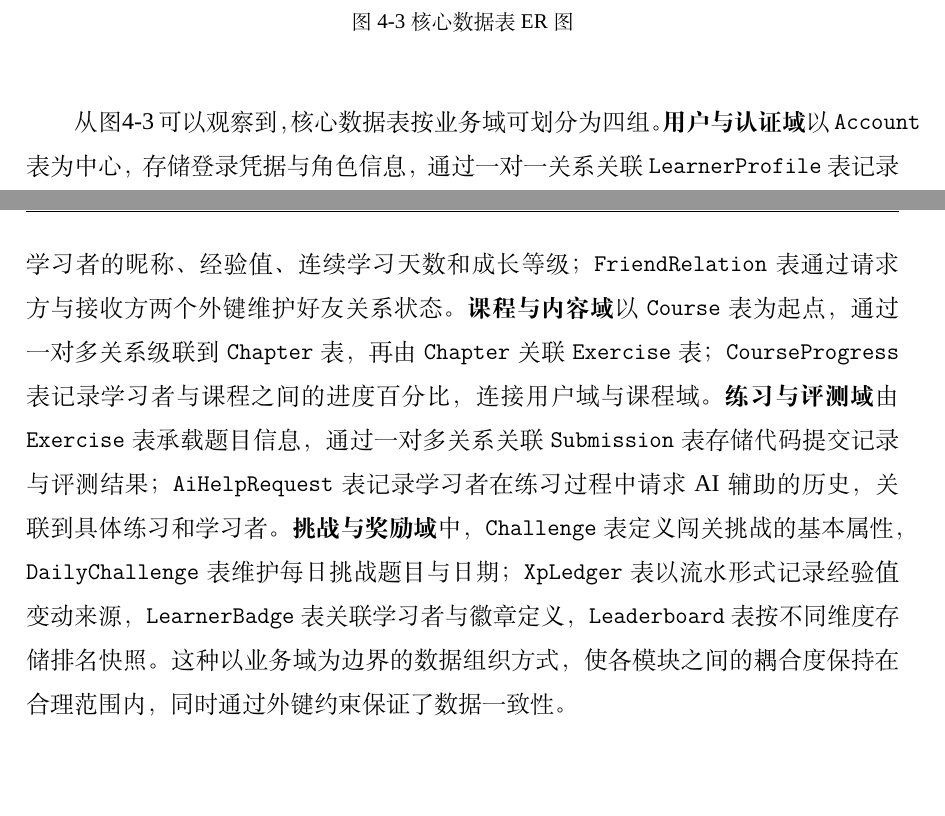
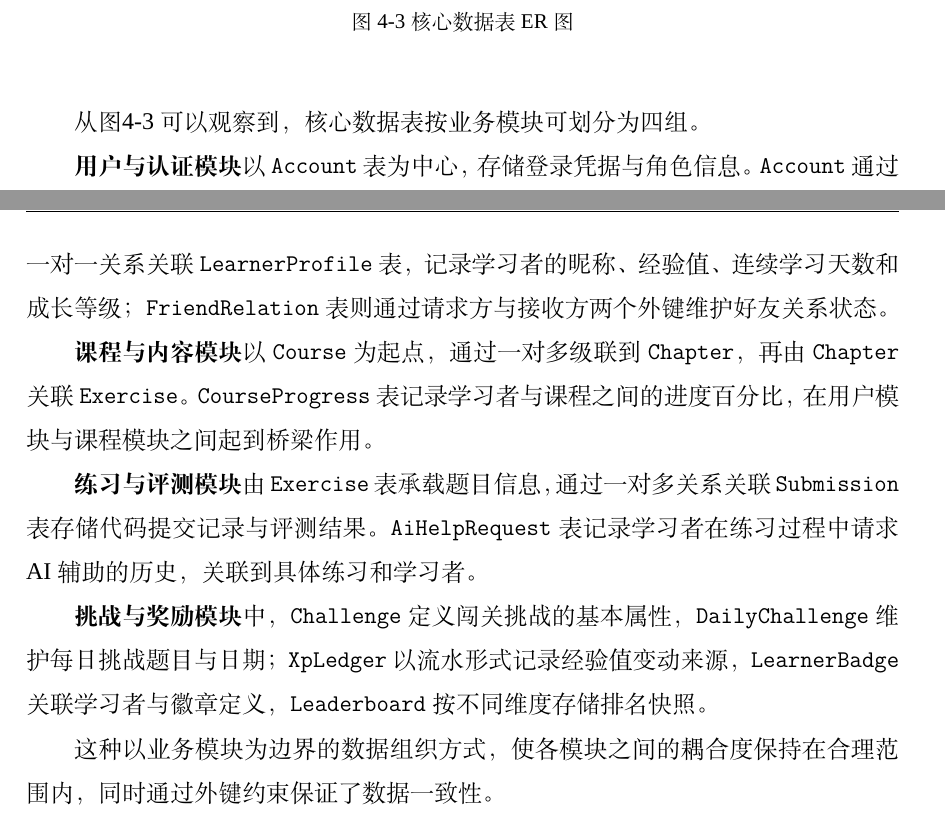
Before and after one commit to Flourite423/CodeQuest, a LaTeX thesis (thesis/main.tex, which reads thesis/chapters/4_chapter4.tex): two parts of pages 34 and 35 of 79, joined at a grey line, cut so that both start at the same text, the shorter picture padded with empty space. Compiled offline with XeLaTeX; a missing font is replaced by an installed copy or a similar font.

Commit message:
thesis: 修复ER图文字叙述措辞与排版溢出
- 将'业务域'统一改为'业务模块'
- 四个业务模块拆分为独立段落，提升可读性
- 消除Overfull \hbox排版溢出

```diff
--- a/thesis/chapters/4_chapter4.tex
+++ b/thesis/chapters/4_chapter4.tex
@@ -94,4 +94,14 @@
   \label{fig:er-diagram}
 \end{figure}
 
-从图\ref{fig:er-diagram} 可以观察到，核心数据表按业务域可划分为四组。\textbf{用户与认证域}以 \texttt{Account} 表为中心，存储登录凭据与角色信息，通过一对一关系关联 \texttt{LearnerProfile} 表记录学习者的昵称、经验值、连续学习天数和成长等级；\texttt{FriendRelation} 表通过请求方与接收方两个外键维护好友关系状态。\textbf{课程与内容域}以 \texttt{Course} 表为起点，通过一对多关系级联到 \texttt{Chapter} 表，再由 \texttt{Chapter} 关联 \texttt{Exercise} 表；\texttt{CourseProgress} 表记录学习者与课程之间的进度百分比，连接用户域与课程域。\textbf{练习与评测域}由 \texttt{Exercise} 表承载题目信息，通过一对多关系关联 \texttt{Submission} 表存储代码提交记录与评测结果；\texttt{AiHelpRequest} 表记录学习者在练习过程中请求 AI 辅助的历史，关联到具体练习和学习者。\textbf{挑战与奖励域}中，\texttt{Challenge} 表定义闯关挑战的基本属性，\texttt{DailyChallenge} 表维护每日挑战题目与日期；\texttt{XpLedger} 表以流水形式记录经验值变动来源，\texttt{LearnerBadge} 表关联学习者与徽章定义，\texttt{Leaderboard} 表按不同维度存储排名快照。这种以业务域为边界的数据组织方式，使各模块之间的耦合度保持在合理范围内，同时通过外键约束保证了数据一致性。
+从图\ref{fig:er-diagram} 可以观察到，核心数据表按业务模块可划分为四组。
+
+\textbf{用户与认证模块}以 \texttt{Account} 表为中心，存储登录凭据与角色信息。\texttt{Account} 通过一对一关系关联 \texttt{LearnerProfile} 表，记录学习者的昵称、经验值、连续学习天数和成长等级；\texttt{FriendRelation} 表则通过请求方与接收方两个外键维护好友关系状态。
+
+\textbf{课程与内容模块}以 \texttt{Course} 为起点，通过一对多级联到 \texttt{Chapter}，再由 \texttt{Chapter} 关联 \texttt{Exercise}。\texttt{CourseProgress} 表记录学习者与课程之间的进度百分比，在用户模块与课程模块之间起到桥梁作用。
+
+\textbf{练习与评测模块}由 \texttt{Exercise} 表承载题目信息，通过一对多关系关联 \texttt{Submission} 表存储代码提交记录与评测结果。\texttt{AiHelpRequest} 表记录学习者在练习过程中请求 AI 辅助的历史，关联到具体练习和学习者。
+
+\textbf{挑战与奖励模块}中，\texttt{Challenge} 定义闯关挑战的基本属性，\texttt{DailyChallenge} 维护每日挑战题目与日期；\texttt{XpLedger} 以流水形式记录经验值变动来源，\texttt{LearnerBadge} 关联学习者与徽章定义，\texttt{Leaderboard} 按不同维度存储排名快照。
+
+这种以业务模块为边界的数据组织方式，使各模块之间的耦合度保持在合理范围内，同时通过外键约束保证了数据一致性。
```
Also changed, not shown: thesis/main.pdf.
